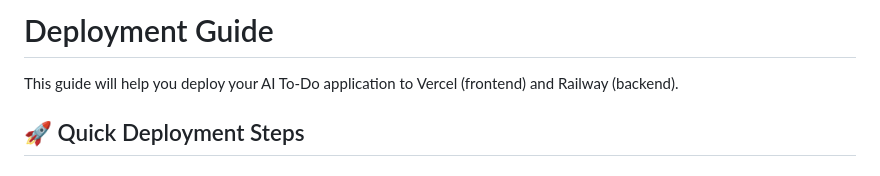
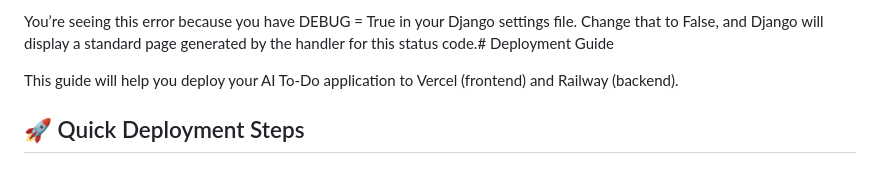
Before and after one commit to Ravi-2064/Ai-todo-application, a Markdown page: DEPLOYMENT.md, the part around the change. Drawn GitHub-style.

```diff
--- a/DEPLOYMENT.md
+++ b/DEPLOYMENT.md
@@ -1,4 +1,4 @@
-# Deployment Guide
+You’re seeing this error because you have DEBUG = True in your Django settings file. Change that to False, and Django will display a standard page generated by the handler for this status code.# Deployment Guide
 
 This guide will help you deploy your AI To-Do application to Vercel (frontend) and Railway (backend).
 
```
